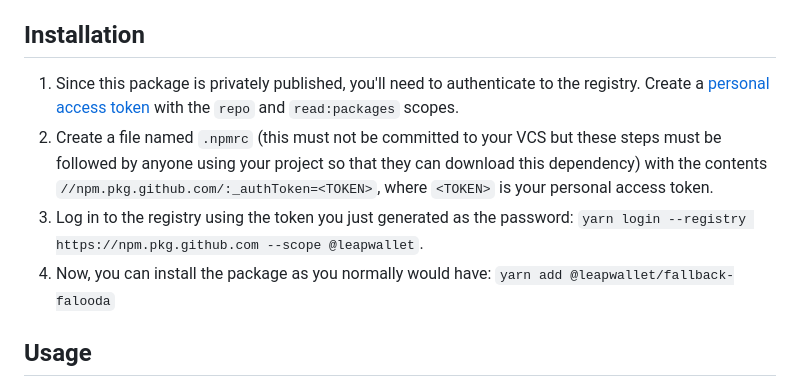
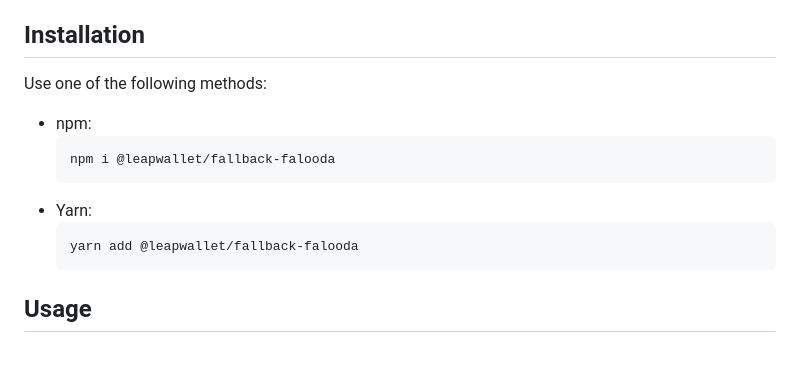
Before and after one commit to leapwallet/fallback-falooda, a Markdown page: README.md, the part around the change. Drawn GitHub-style; blank space fills up the shorter version.

````diff
--- a/README.md
+++ b/README.md
@@ -21,10 +21,16 @@ Here's how it works. When you write a program that uses a blockchain node such a
 
 ## Installation
 
-1. Since this package is privately published, you'll need to authenticate to the registry. Create a [personal access token](https://docs.github.com/en/authentication/keeping-your-account-and-data-secure/creating-a-personal-access-token) with the `repo` and `read:packages` scopes.
-2. Create a file named `.npmrc` (this must not be committed to your VCS but these steps must be followed by anyone using your project so that they can download this dependency) with the contents `//npm.pkg.github.com/:_authToken=<TOKEN>`, where `<TOKEN>` is your personal access token.
-3. Log in to the registry using the token you just generated as the password: `yarn login --registry https://npm.pkg.github.com --scope @leapwallet`.
-4. Now, you can install the package as you normally would have: `yarn add @leapwallet/fallback-falooda`
+Use one of the following methods:
+
+- npm:
+  ```shell
+  npm i @leapwallet/fallback-falooda
+  ```
+- Yarn:
+  ```shell
+  yarn add @leapwallet/fallback-falooda
+  ```
 
 ## Usage
 
````
